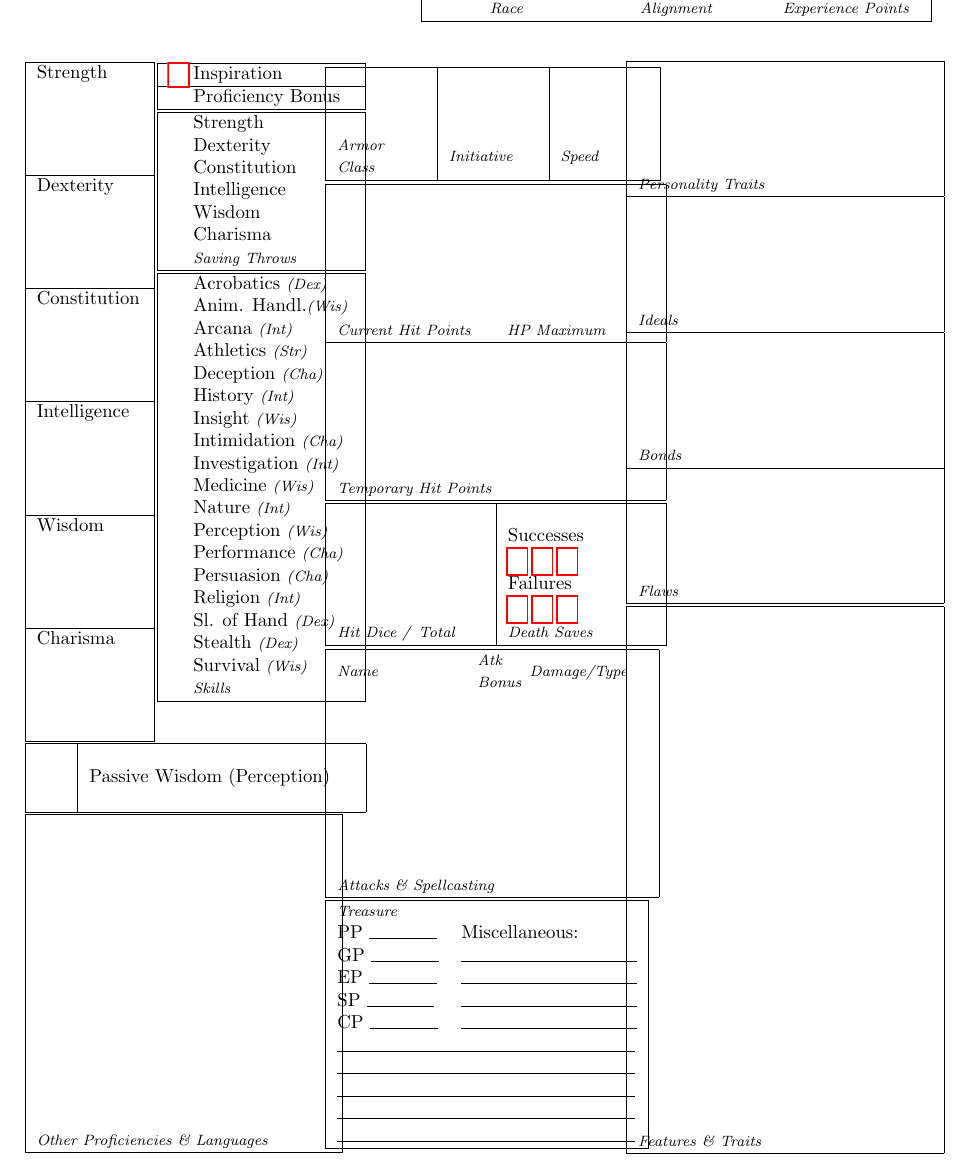
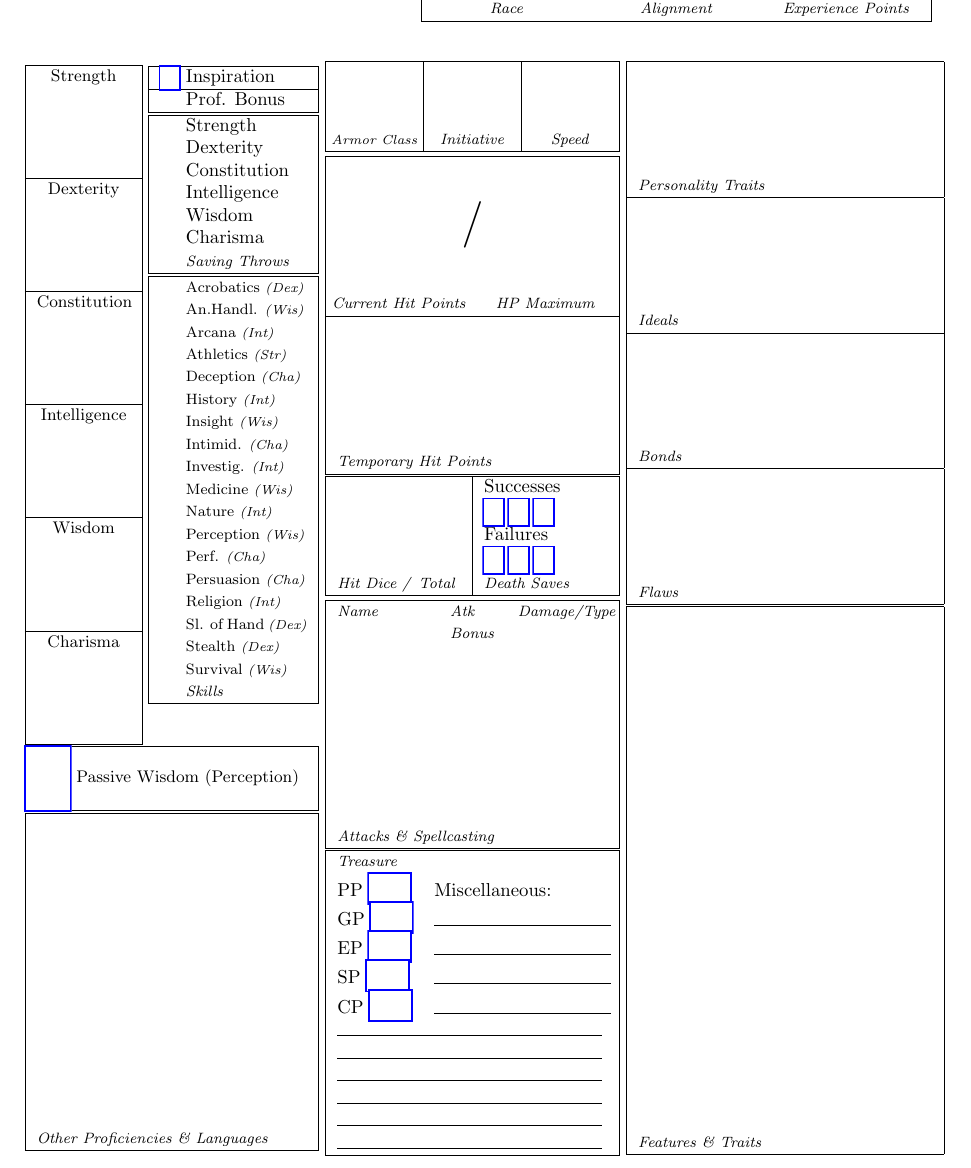
Before and after one commit to nglaeser/auto-character-sheet, a LaTeX document (main.tex): part of page 1 of 2, cut so that both start at the same text. Compiled offline with pdfLaTeX.

Commit message:
fix page 1 columns overlapping

```diff
--- a/main.tex
+++ b/main.tex
@@ -17,6 +17,10 @@
 %\usepackage{lmodern}
 \usepackage{array}
 \usepackage{hyperref}
+\usepackage{tabularx}
+\newcolumntype{C}[1]{>{\centering\arraybackslash\hsize=#1\hsize}X}
+\newcolumntype{L}[1]{>{\arraybackslash\hsize=#1\hsize}X}
+\newcolumntype{M}[1]{>{\arraybackslash\hsize=#1\hsize}X}
 \begin{document}
 
 %\begin{multicols}{2}
@@ -52,30 +56,30 @@
 
   \begin{minipage}{.3\textwidth}
   %%% column 1 %%%
-  \begin{minipage}{.45\textwidth} % Ability Scores
-    \begin{tabular}{|m{.8\textwidth}|}
+  \begin{minipage}{.4\textwidth} % Ability Scores
+    \begin{tabularx}{\textwidth}{| C{1} |}
       \hline
-      Strength\\
+      \small{Strength}\\
       \\\\\\\\\hline
-      Dexterity\\
+      \small{Dexterity}\\
       \\\\\\\\\hline
-      Constitution\\
+      \small{Constitution}\\
       \\\\\\\\\hline
-      Intelligence\\
+      \small{Intelligence}\\
       \\\\\\\\\hline
-      Wisdom\\
+      \small{Wisdom}\\
       \\\\\\\\\hline
-      Charisma\\
+      \small{Charisma}\\
       \\\\\\\\\hline
-    \end{tabular}
+    \end{tabularx}
   \end{minipage}\hfill
-  \begin{minipage}{.55\textwidth} % Skills
-    \begin{tabular}{|m{.01\textwidth}m{.99\textwidth}|}
+  \begin{minipage}{.58\textwidth} % Skills
+    \begin{tabularx}{\textwidth}{| L{.05} L{1.95} |}
       \hline
-      \CheckBox[width=1em,height=.5em]{}&Inspiration\\\hline
-      &Proficiency Bonus\\\hline
-    \end{tabular}
-    \begin{tabular}{|m{.01\textwidth}m{.99\textwidth}|}
+      \CheckBox[name=insp,width=1em,height=.5em,bordercolor=0 0 1]{}&Inspiration\\\hline
+      &Prof. Bonus\\\hline
+    \end{tabularx}
+    \begin{tabularx}{\textwidth}{| L{.05} L{1.95} |}
       \hline
       &Strength\\
       &Dexterity\\
@@ -84,113 +88,120 @@
       &Wisdom\\
       &Charisma\\
       &\textit{\footnotesize{Saving Throws}}\\\hline
-    \end{tabular}
-    \begin{tabular}{|m{.01\textwidth}m{.99\textwidth}|}
+    \end{tabularx}
+    \begin{tabularx}{\textwidth}{| L{.05} L{1.95} |}
       \hline
-      &Acrobatics \textit{\footnotesize{(Dex)}}\\
-      &Anim. Handl.\textit{\footnotesize{(Wis)}}\\
-      &Arcana \textit{\footnotesize{(Int)}}\\
-      &Athletics \textit{\footnotesize{(Str)}}\\
-      &Deception \textit{\footnotesize{(Cha)}}\\
-      &History \textit{\footnotesize{(Int)}}\\
-      &Insight \textit{\footnotesize{(Wis)}}\\
-      &Intimidation \textit{\footnotesize{(Cha)}}\\
-      &Investigation \textit{\footnotesize{(Int)}}\\
-      &Medicine \textit{\footnotesize{(Wis)}}\\
-      &Nature \textit{\footnotesize{(Int)}}\\
-      &Perception \textit{\footnotesize{(Wis)}}\\
-      &Performance \textit{\footnotesize{(Cha)}}\\
-      &Persuasion \textit{\footnotesize{(Cha)}}\\
-      &Religion \textit{\footnotesize{(Int)}}\\
-      &Sl. of Hand \textit{\footnotesize{(Dex)}}\\
-      &Stealth \textit{\footnotesize{(Dex)}}\\
-      &Survival \textit{\footnotesize{(Wis)}}\\
+      &\footnotesize{Acrobatics} \textit{\scriptsize{(Dex)}}\\
+      &\footnotesize{An.Handl.} \textit{\scriptsize{(Wis)}}\\
+      &\footnotesize{Arcana} \textit{\scriptsize{(Int)}}\\
+      &\footnotesize{Athletics} \textit{\scriptsize{(Str)}}\\
+      &\footnotesize{Deception} \textit{\scriptsize{(Cha)}}\\
+      &\footnotesize{History} \textit{\scriptsize{(Int)}}\\
+      &\footnotesize{Insight} \textit{\scriptsize{(Wis)}}\\
+      &\footnotesize{Intimid.} \textit{\scriptsize{(Cha)}}\\
+      &\footnotesize{Investig.} \textit{\scriptsize{(Int)}}\\
+      &\footnotesize{Medicine} \textit{\scriptsize{(Wis)}}\\
+      &\footnotesize{Nature} \textit{\scriptsize{(Int)}}\\
+      &\footnotesize{Perception} \textit{\scriptsize{(Wis)}}\\
+      &\footnotesize{Perf.} \textit{\scriptsize{(Cha)}}\\
+      &\footnotesize{Persuasion} \textit{\scriptsize{(Cha)}}\\
+      &\footnotesize{Religion} \textit{\scriptsize{(Int)}}\\
+      &\footnotesize{Sl. of Hand} \textit{\scriptsize{(Dex)}}\\
+      &\footnotesize{Stealth} \textit{\scriptsize{(Dex)}}\\
+      &\footnotesize{Survival} \textit{\scriptsize{(Wis)}}\\
       &\textit{\footnotesize{Skills}}\\\hline
-    \end{tabular}
+    \end{tabularx}
   \vspace{2em}
   \end{minipage}
   % Passive perception
   %\begin{minipage}{.33\textwidth}
-   \begin{tabular}{|m{.1\textwidth}|m{.9\textwidth}|}
+   %\begin{tabular}{|m{.1\textwidth}|m{.9\textwidth}|}
+  \def\tabularxcolumn#1{m{#1}}
+  \begin{tabularx}{\textwidth}{| @{}C{.3}@{} | @{\hspace{.5em}}M{1.7} |}
      \hline
-     &\\
-     &Passive Wisdom (Perception)\\
-     &\\\hline
-   \end{tabular}
+     %&\\
+     \TextField[name=passive,width=.15\textwidth,height=3em,bordercolor=0 0 1]{}
+       &\small{Passive Wisdom (Perception)}\\
+     %&\\
+     \hline
+   \end{tabularx}
 
    % Other Proficiencies & Languages
-   \begin{tabular}{|m{\textwidth}|}
+   \begin{tabularx}{\textwidth}{|X|}
      \hline
-     \\\\\\\\\\\\\\\\\\\\\\\\\\
-     \vspace{.5em}\\
+     \\\\\\\\\\\\\\\\\\\\\\\\\\\\
+     %\vspace{5em}\\
      \textit{\footnotesize{Other Proficiencies \& Languages}}\\
      \hline
-   \end{tabular}
+   \end{tabularx}
  \end{minipage}
   \begin{minipage}{.3\textwidth}
     %%%%%%%%%%%%%%  column 2 %%%%%%%%%%%%%%%%
    \begin{Form}
-     \begin{tabular}{|m{.3\textwidth}|m{.3\textwidth}|m{.3\textwidth}|}
+     \begin{tabularx}{\textwidth}{|@{}C{1}@{}|@{}C{1}@{}|@{}C{1}@{}|}
+     %\begin{tabularx}{\textwidth}{|X|X|X|}
        \hline
        &&\\
        &&\\
        &&\\
-       \textit{\footnotesize{Armor Class}}&
+       \textit{\scriptsize{Armor Class}}&
        \textit{\footnotesize{Initiative}}&
        \textit{\footnotesize{Speed}}\\
        \hline
-     \end{tabular}
+     \end{tabularx}
    \end{Form}
 
    % HP
-   \begin{tabular}{|m{.5\textwidth}m{.5\textwidth}|}
+   \begin{tabularx}{\textwidth}{|@{}C{1}@{} @{}C{1}@{}|}
      \hline
-     &\\&\\&\\&\\&\\&\\
+     &\\&\\
+     \multicolumn{2}{|c|}{\Huge{/}}\\
+     &\\&\\
      \textit{\footnotesize{Current Hit Points}}&\textit{\footnotesize{HP Maximum}}\\
      \hline
      &\\&\\&\\&\\&\\&\\
      \multicolumn{2}{|l|}{\textit{\footnotesize{Temporary Hit Points}}}\\
      \hline
-   \end{tabular}
+   \end{tabularx}
 
    \begin{Form}
-     \begin{tabular}{|m{.5\textwidth}|m{.5\textwidth}|}
+     \begin{tabularx}{\textwidth}{|X|X|}
        \hline
-       &\\
        & Successes\\
-       & \CheckBox[width=1em,height=1em]{} \CheckBox[width=1em,height=1em]{} \CheckBox[width=1em,height=1em]{}\\
+       & \CheckBox[name=succ1,width=1em,height=1em,bordercolor=0 0 1]{} \CheckBox[name=succ2,width=1em,height=1em,bordercolor=0 0 1]{} \CheckBox[name=succ3,width=1em,height=1em,bordercolor=0 0 1]{}\\
       & Failures\\
-       & \CheckBox[width=1em,height=1em]{} \CheckBox[width=1em,height=1em]{} \CheckBox[width=1em,height=1em]{}\\
+       & \CheckBox[name=fail1,width=1em,height=1em,bordercolor=0 0 1]{} \CheckBox[name=fail2,width=1em,height=1em,bordercolor=0 0 1]{} \CheckBox[name=fail3,width=1em,height=1em,bordercolor=0 0 1]{}\\
        \textit{\footnotesize{Hit Dice / }}\textit{\footnotesize{Total}}&
        \textit{\footnotesize{Death Saves}}\\
        \hline
-     \end{tabular}
+     \end{tabularx}
    \end{Form}
 
-   \begin{tabular}{|m{.4\textwidth}m{.1\textwidth}m{.4\textwidth}|}
+   \begin{tabularx}{\textwidth}{|L{1.2}L{.6}L{1.2}|}
      \hline
      \textit{\footnotesize{Name}} & \textit{\footnotesize{Atk Bonus}} & \textit{\footnotesize{Damage/Type}}\\
      &&\\&&\\&&\\&&\\&&\\&&\\&&\\&&\\
      \multicolumn{2}{|l}{\textit{\footnotesize{Attacks \& Spellcasting}}}&\\
      \hline
-   \end{tabular}
+   \end{tabularx}
 
    %\Large{\textit{Treasure}}\\
-   \begin{tabular}{|ll|}
+   \begin{tabularx}{\textwidth}{|L{.6}L{1.4}|}
      \hline
      \textit{\footnotesize{Treasure}}&\\
-     PP \rule{.5in}{.2pt} &Miscellaneous:\\
-     GP \rule{.5in}{.2pt} &\rule{1.3in}{.2pt}\\
-     EP \rule{.5in}{.2pt} &\rule{1.3in}{.2pt}\\
-     SP \rule{.5in}{.2pt} &\rule{1.3in}{.2pt}\\
-     CP \rule{.5in}{.2pt} &\rule{1.3in}{.2pt}\\
-     \multicolumn{2}{|l|}{\rule{2.2in}{.2pt}}\\
-     \multicolumn{2}{|l|}{\rule{2.2in}{.2pt}}\\
-     \multicolumn{2}{|l|}{\rule{2.2in}{.2pt}}\\
-     \multicolumn{2}{|l|}{\rule{2.2in}{.2pt}}\\
-     \multicolumn{2}{|l|}{\rule{2.2in}{.2pt}}\\
+     PP \TextField[name=pp,width=.14\textwidth,bordercolor=0 0 1]{}&Miscellaneous:\\
+     GP \TextField[name=gp,width=.14\textwidth,bordercolor=0 0 1]{} &\rule{.6\textwidth}{.2pt}\\
+     EP \TextField[name=ep,width=.14\textwidth,bordercolor=0 0 1]{} &\rule{.6\textwidth}{.2pt}\\
+     SP \TextField[name=sp,width=.14\textwidth,bordercolor=0 0 1]{} &\rule{.6\textwidth}{.2pt}\\
+     CP \TextField[name=cp,width=.14\textwidth,bordercolor=0 0 1]{} &\rule{.6\textwidth}{.2pt}\\
+     \multicolumn{2}{|l|}{\rule{.9\textwidth}{.2pt}}\\
+     \multicolumn{2}{|l|}{\rule{.9\textwidth}{.2pt}}\\
+     \multicolumn{2}{|l|}{\rule{.9\textwidth}{.2pt}}\\
+     \multicolumn{2}{|l|}{\rule{.9\textwidth}{.2pt}}\\
+     \multicolumn{2}{|l|}{\rule{.9\textwidth}{.2pt}}\\
+     \multicolumn{2}{|l|}{\rule{.9\textwidth}{.2pt}}\\
      \hline
-   \end{tabular}
+   \end{tabularx}
  \end{minipage} %\vfill\null\columnbreak
  \begin{minipage}{.3\textwidth}
    %%%%%%%%%%%%%%  column 2 %%%%%%%%%%%%%%%%
```
Also changed, not shown: README.md.
